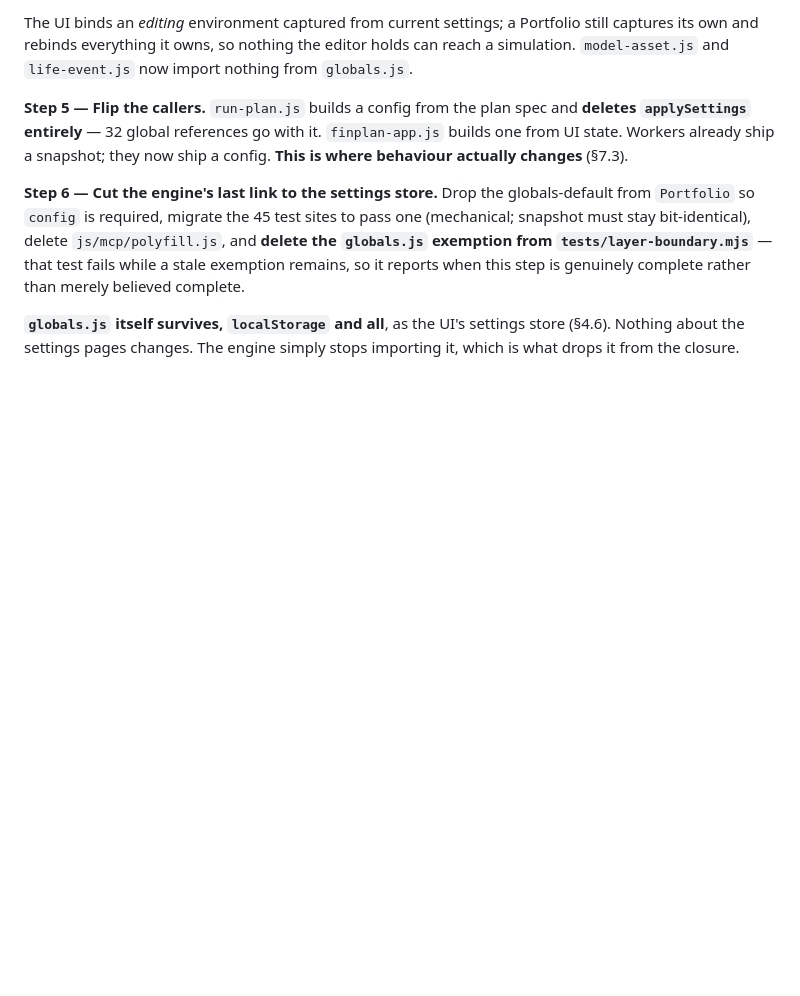
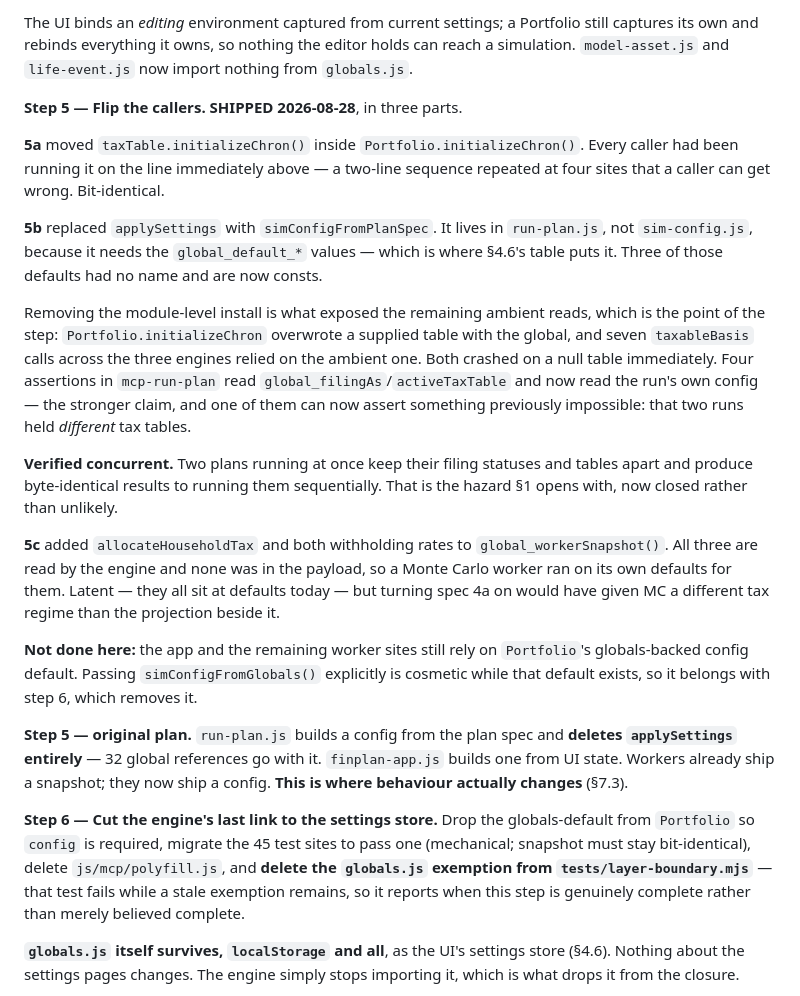
Before and after one commit to ChartingFinance/src, a Markdown page: markdowns/simconfig-spec.md, the part around the change. Drawn GitHub-style; blank space fills up the shorter version.

Commit message:
Spec 9: record the step 5 outcome
Notes what 5b's removal of the module-level install exposed — a
Portfolio that overwrote a supplied table, and seven taxableBasis calls
on the ambient one — and that concurrent runs are now verified to keep
their configurations apart, which is the hazard the spec opens with.

Also records what step 5 deliberately did NOT do: the app and workers
still rely on the globals-backed default, because passing it explicitly
is cosmetic until step 6 removes it.

Co-Authored-By: Claude Opus 5 <noreply@anthropic.com>

```diff
--- a/markdowns/simconfig-spec.md
+++ b/markdowns/simconfig-spec.md
@@ -429,7 +429,41 @@ Portfolio still captures its own and rebinds everything it owns, so nothing the
 editor holds can reach a simulation. `model-asset.js` and `life-event.js` now
 import nothing from `globals.js`.
 
-**Step 5 — Flip the callers.** `run-plan.js` builds a config from the plan spec
+**Step 5 — Flip the callers. SHIPPED 2026-08-28**, in three parts.
+
+**5a** moved `taxTable.initializeChron()` inside `Portfolio.initializeChron()`.
+Every caller had been running it on the line immediately above — a two-line
+sequence repeated at four sites that a caller can get wrong. Bit-identical.
+
+**5b** replaced `applySettings` with `simConfigFromPlanSpec`. It lives in
+`run-plan.js`, not `sim-config.js`, because it needs the `global_default_*`
+values — which is where §4.6's table puts it. Three of those defaults had no
+name and are now consts.
+
+Removing the module-level install is what exposed the remaining ambient reads,
+which is the point of the step: `Portfolio.initializeChron` overwrote a supplied
+table with the global, and seven `taxableBasis` calls across the three engines
+relied on the ambient one. Both crashed on a null table immediately. Four
+assertions in `mcp-run-plan` read `global_filingAs`/`activeTaxTable` and now
+read the run's own config — the stronger claim, and one of them can now assert
+something previously impossible: that two runs held *different* tax tables.
+
+**Verified concurrent.** Two plans running at once keep their filing statuses
+and tables apart and produce byte-identical results to running them
+sequentially. That is the hazard §1 opens with, now closed rather than unlikely.
+
+**5c** added `allocateHouseholdTax` and both withholding rates to
+`global_workerSnapshot()`. All three are read by the engine and none was in the
+payload, so a Monte Carlo worker ran on its own defaults for them. Latent — they
+all sit at defaults today — but turning spec 4a on would have given MC a
+different tax regime than the projection beside it.
+
+**Not done here:** the app and the remaining worker sites still rely on
+`Portfolio`'s globals-backed config default. Passing `simConfigFromGlobals()`
+explicitly is cosmetic while that default exists, so it belongs with step 6,
+which removes it.
+
+**Step 5 — original plan.** `run-plan.js` builds a config from the plan spec
 and **deletes `applySettings` entirely** — 32 global references go with it.
 `finplan-app.js` builds one from UI state. Workers already ship a snapshot; they
 now ship a config. **This is where behaviour actually changes** (§7.3).
```
